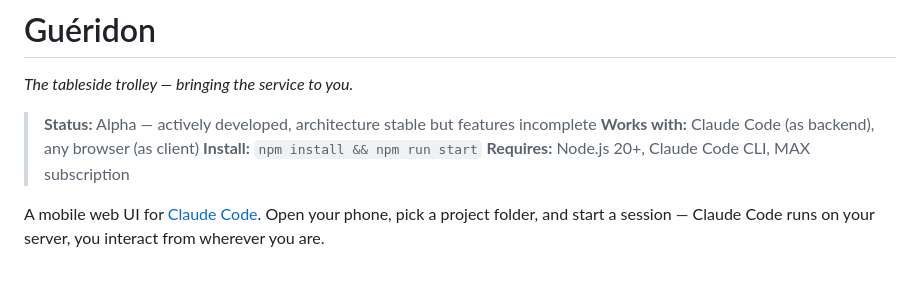
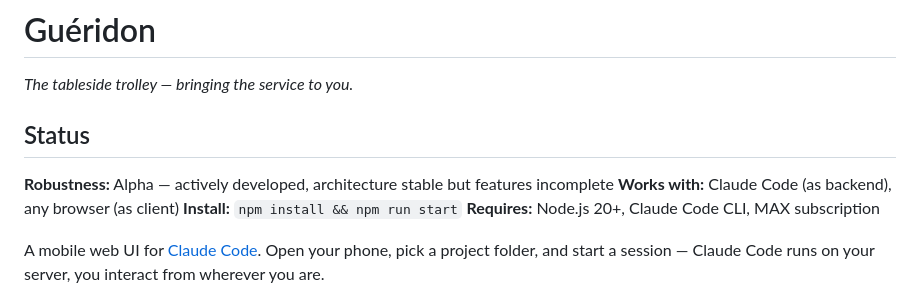
Before and after one commit to spm1001/gueridon, a Markdown page: README.md, the part around the change. Rendered like a GitHub page.

Commit message:
Reformat status block as H2 with Robustness label
Amp-Thread-ID: https://ampcode.com/threads/T-019c617f-b792-71d4-8226-0e5367141c6a
Co-authored-by: Amp <amp@ampcode.com>

```diff
--- a/README.md
+++ b/README.md
@@ -2,10 +2,12 @@
 
 *The tableside trolley — bringing the service to you.*
 
-> **Status:** Alpha — actively developed, architecture stable but features incomplete
-> **Works with:** Claude Code (as backend), any browser (as client)
-> **Install:** `npm install && npm run start`
-> **Requires:** Node.js 20+, Claude Code CLI, MAX subscription
+## Status
+
+**Robustness:** Alpha — actively developed, architecture stable but features incomplete
+**Works with:** Claude Code (as backend), any browser (as client)
+**Install:** `npm install && npm run start`
+**Requires:** Node.js 20+, Claude Code CLI, MAX subscription
 
 A mobile web UI for [Claude Code](https://docs.anthropic.com/en/docs/claude-code). Open your phone, pick a project folder, and start a session — Claude Code runs on your server, you interact from wherever you are.
 
```
